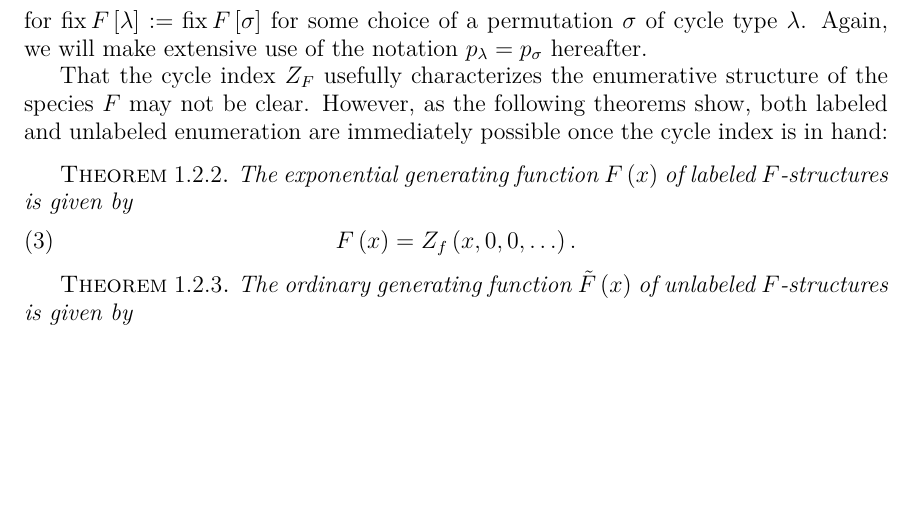
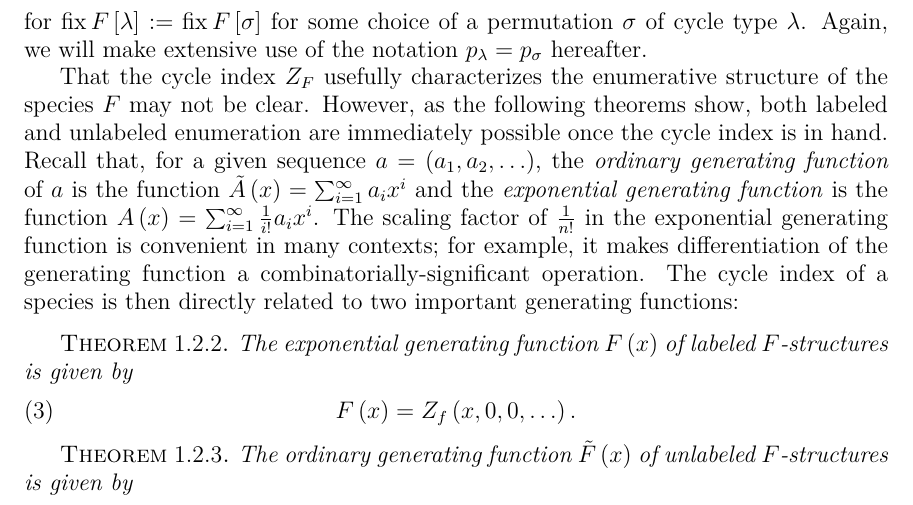
Before and after one commit to againerdewar/thesis, a LaTeX thesis (argthesis.tex): part of page 15 of 57, cut so that both start at the same text, the shorter picture padded with empty space. Compiled offline with pdfLaTeX.

Commit message:
Add definitions of egf and ogf.

```diff
--- a/argthesis.tex
+++ b/argthesis.tex
@@ -165,7 +165,10 @@ for $\fix F \sbrac{\lambda} := \fix F \sbrac{\sigma}$ for some choice of a permu
 Again, we will make extensive use of the notation $p_{\lambda} = p_{\sigma}$ hereafter.
 
 That the cycle index $Z_{F}$ usefully characterizes the enumerative structure of the species $F$ may not be clear.
-However, as the following theorems show, both labeled and unlabeled enumeration are immediately possible once the cycle index is in hand:
+However, as the following theorems show, both labeled and unlabeled enumeration are immediately possible once the cycle index is in hand.
+Recall that, for a given sequence $a = \pbrac{a_{1}, a_{2}, \dots}$, the \emph{ordinary generating function} of $a$ is the function $\tilde{A} \pbrac{x} = \sum_{i = 1}^{\infty} a_{i} x^{i}$ and the \emph{exponential generating function}  is the function $A \pbrac{x} = \sum_{i = 1}^{\infty} \frac{1}{i!} a_{i} x^{i}$.
+The scaling factor of $\frac{1}{n!}$ in the exponential generating function is convenient in many contexts; for example, it makes differentiation of the generating function a combinatorially-significant operation.
+The cycle index of a species is then directly related to two important generating functions:
 \begin{theorem}\label{thm:cycindlab}
   The exponential generating function $F \pbrac{x}$ of labeled $F$-structures is given by
   \begin{equation}\label{eq:cycindlab}
```
